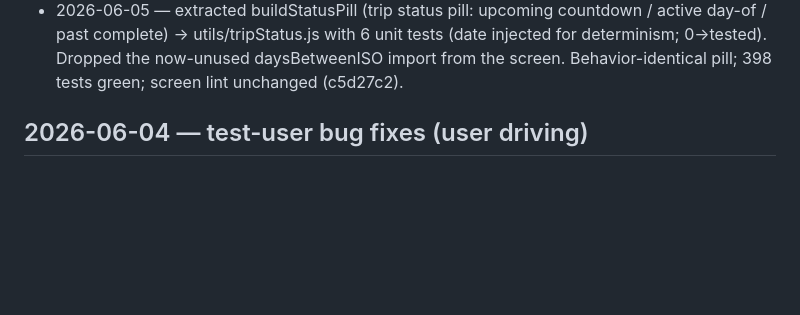
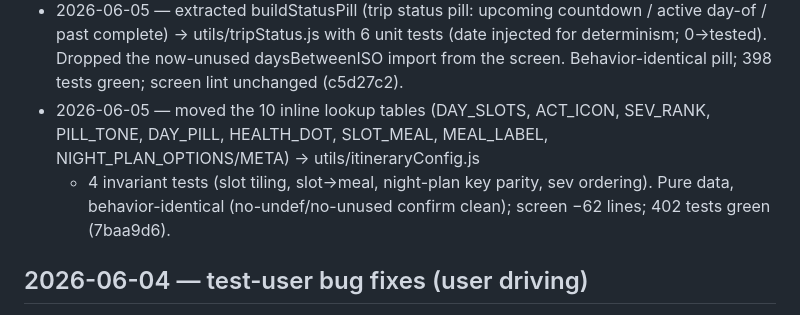
Before and after one commit to soumyabal/voyoraapp, a Markdown page: docs/autonomous-log.md, the part around the change. GitHub-like rendering; blank space fills up the shorter version.

Commit message:
docs(log): record itineraryConfig extraction (7baa9d6)
Co-Authored-By: Claude Opus 4.8 (1M context) <noreply@anthropic.com>

```diff
--- a/docs/autonomous-log.md
+++ b/docs/autonomous-log.md
@@ -58,6 +58,10 @@ diff only intended files. Target: ItineraryScreen.js (3022 lines) + DiscoverModa
   past complete) → utils/tripStatus.js with 6 unit tests (date injected for determinism; 0→tested).
   Dropped the now-unused daysBetweenISO import from the screen. Behavior-identical pill; 398 tests
   green; screen lint unchanged (c5d27c2).
+- 2026-06-05 — moved the 10 inline lookup tables (DAY_SLOTS, ACT_ICON, SEV_RANK, PILL_TONE,
+  DAY_PILL, HEALTH_DOT, SLOT_MEAL, MEAL_LABEL, NIGHT_PLAN_OPTIONS/META) → utils/itineraryConfig.js
+  + 4 invariant tests (slot tiling, slot→meal, night-plan key parity, sev ordering). Pure data,
+  behavior-identical (no-undef/no-unused confirm clean); screen −62 lines; 402 tests green (7baa9d6).
 
 ## 2026-06-04 — test-user bug fixes (user driving)
 - 2026-06-04 — Bug1: 24/7 places (bridge/lighthouse) no longer show "Closed" — Google's no-close period was recorded Sunday-only; compactHours now expands 24/7 to all 7 days + handles cross-midnight; store v4→v5 migration repairs existing trips. ✓ device-verified (19b84aa)
```
